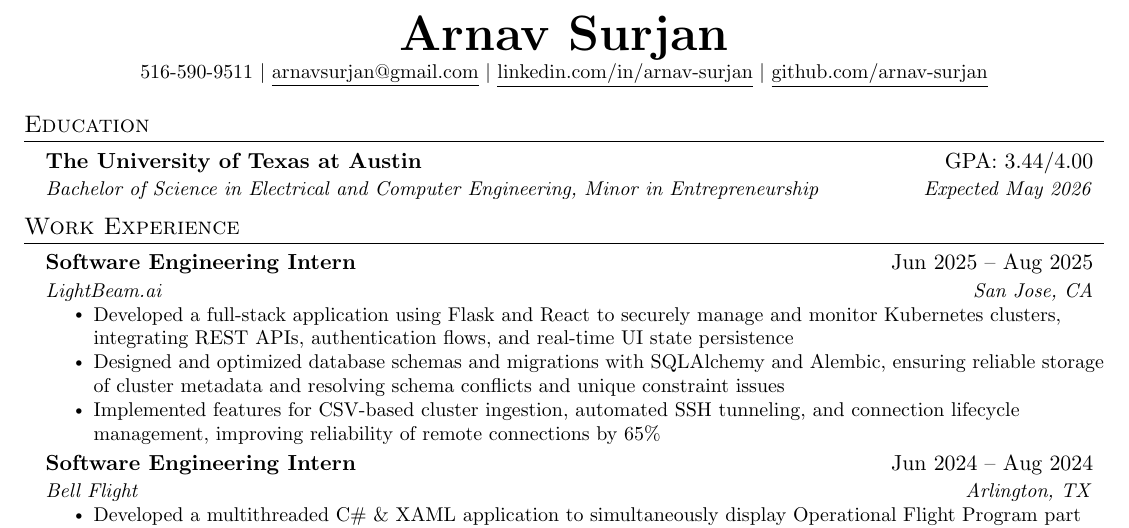
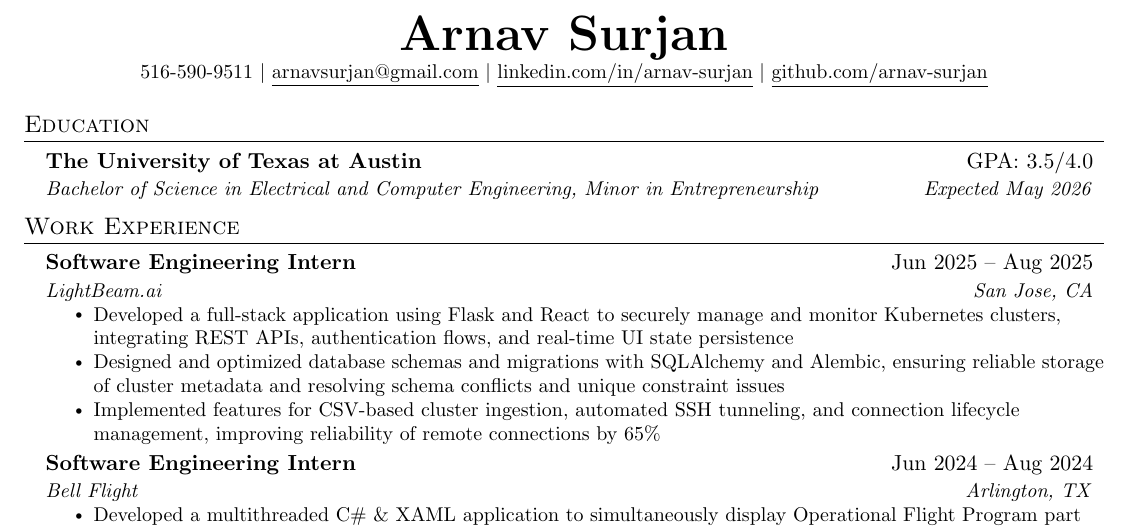
Before and after one commit to Arnav-Surjan/resume, a LaTeX CV (ArnavSurjan-Resume.tex): part of the page, cut so that both start at the same text. Compiled offline with pdfLaTeX.

Commit message:
Updated GPA.

```diff
--- a/ArnavSurjan-Resume.tex
+++ b/ArnavSurjan-Resume.tex
@@ -124,7 +124,7 @@
   \resumeSubHeadingListStart
 
     \resumeSubheading
-      {The University of Texas at Austin}{GPA: 3.44/4.00}
+      {The University of Texas at Austin}{GPA: 3.5/4.0}
       {Bachelor of Science in Electrical and Computer Engineering, Minor in Entrepreneurship}{Expected May 2026}
 
   \resumeSubHeadingListEnd
```
Also changed, not shown: ArnavSurjan-Resume.pdf, 3 other files.
